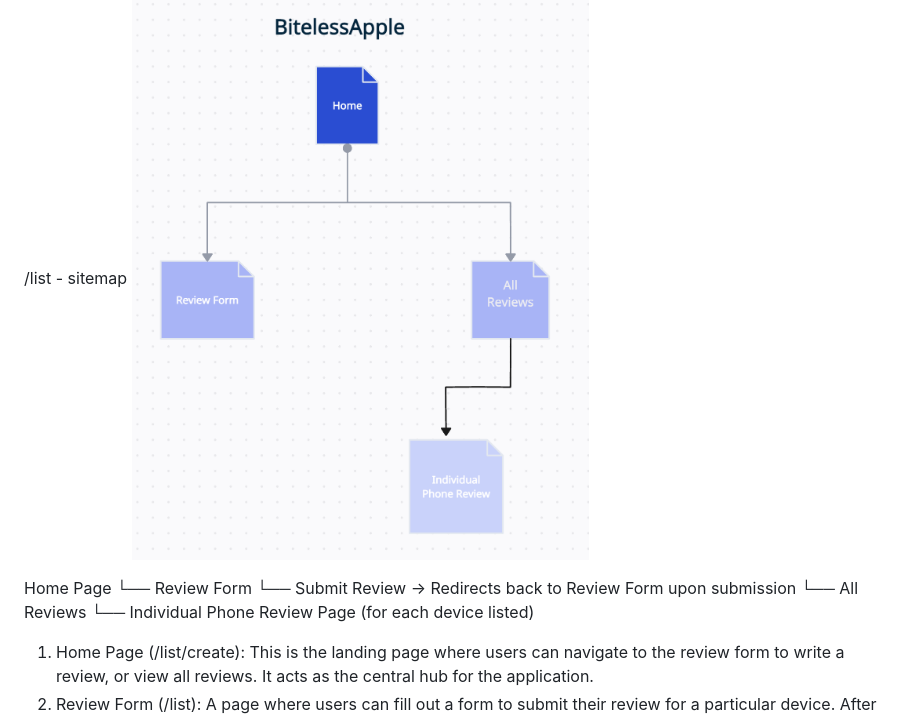
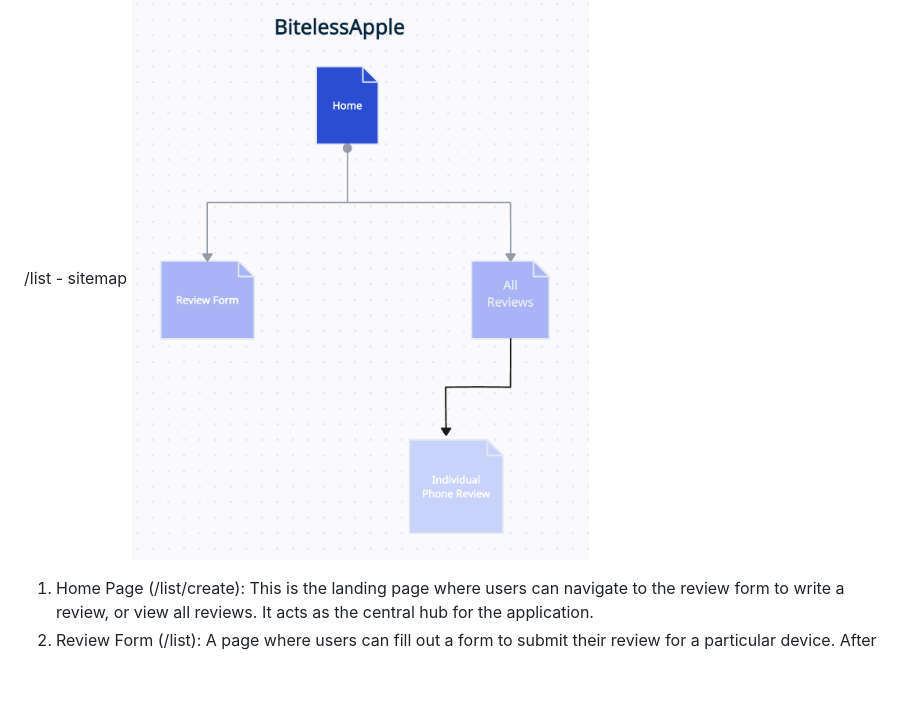
Before and after one commit to abdur-png/BitelessApple, a Markdown page: README.md, the part around the change. Rendered like a GitHub page; blank space fills up the shorter version.

Commit message:
project completed

```diff
--- a/README.md
+++ b/README.md
@@ -63,12 +63,6 @@ Path to First Draft Schema(db.mjs)[db.mjs]
 /list - sitemap
 ![list](documentation/sitemap.png)
 
-Home Page
-└── Review Form
-└── Submit Review -> Redirects back to Review Form upon submission
-└── All Reviews
-└── Individual Phone Review Page (for each device listed)
-
 1. Home Page (/list/create): This is the landing page where users can navigate to the review form to write a review, or view all reviews. It acts as the central hub for the application.
 2. Review Form (/list): A page where users can fill out a form to submit their review for a particular device. After submitting a review, they can return to the home page or go to the 'All Reviews' page to see all submissions.
 3. All Reviews (/list): This page lists all devices that have been reviewed. Users can click on a device to read all reviews related to it.
```
